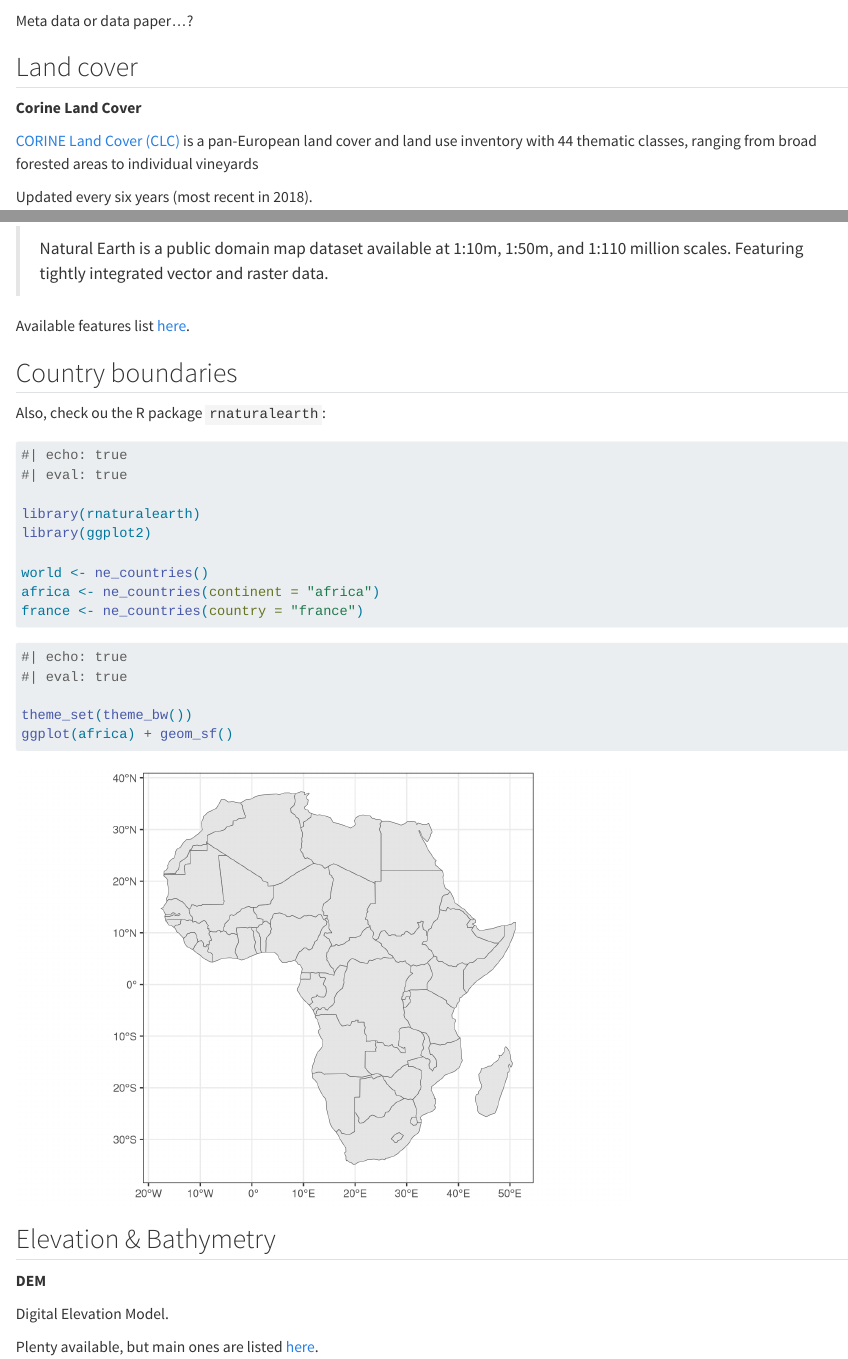
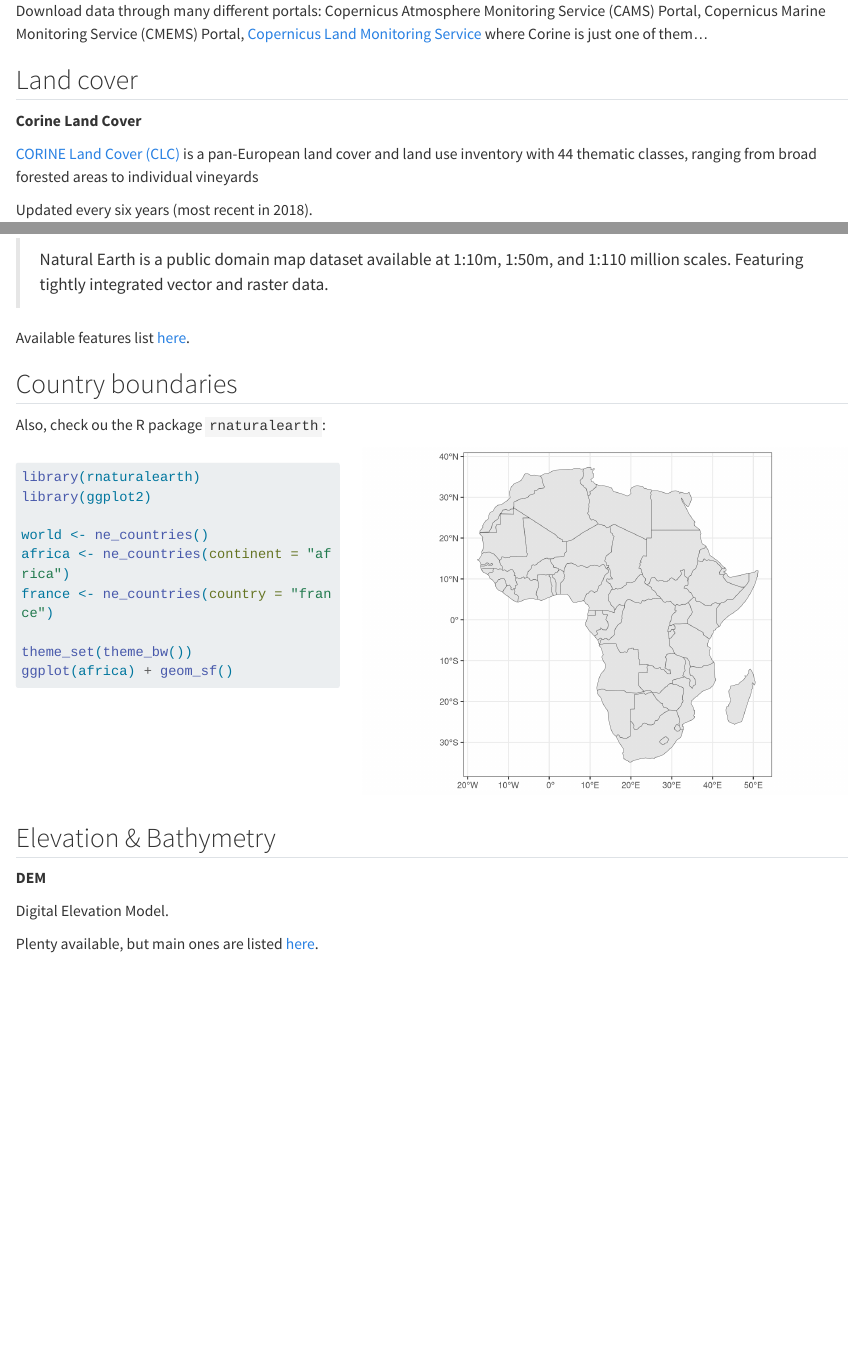
Before and after one commit to biodiversitydata/miscellaneous, a Quarto document (sections/environment-data.qmd): the page in a window 1100 px wide, from 1230 px down before the commit and from 1630 px down after it, and a second part further down, joined at a grey line. Rendered offline with R 4.5, knitr and Pandoc in place of Quarto, with nearby package versions; long lines of code are wrapped.

Commit message:
update slides

````diff
--- a/sections/environment-data.qmd
+++ b/sections/environment-data.qmd
@@ -132,11 +132,6 @@ Meta data or data paper...?
 
 ## Land cover
 
-**Corine Land Cover**
-
-[CORINE Land Cover (CLC)](https://land.copernicus.eu/en/products/corine-land-cover) is a pan-European land cover and land use inventory with 44 thematic classes, ranging from broad forested areas to individual vineyards
-
-Updated every six years (most recent in 2018).
 
 <br>
 
@@ -150,7 +145,17 @@ Each satellite has its specificities and you should read about them before anyth
 
 Download data through many different portals: Copernicus Atmosphere Monitoring Service (CAMS) Portal, Copernicus Marine Monitoring Service (CMEMS) Portal, [Copernicus Land Monitoring Service](https://land.copernicus.eu/en) where Corine is just one of them...
 
+
+## Land cover
+
+**Corine Land Cover**
+
+[CORINE Land Cover (CLC)](https://land.copernicus.eu/en/products/corine-land-cover) is a pan-European land cover and land use inventory with 44 thematic classes, ranging from broad forested areas to individual vineyards
+
+Updated every six years (most recent in 2018).
+
 <br>
+
 
 **WorldCover**
 
@@ -231,9 +236,32 @@ Available features list [here](https://www.naturalearthdata.com/features/).
 
 Also, check ou the R package `rnaturalearth`:
 
+:::: {.columns}
+
+::: {.column width=40%}
+
 ```{r}
+#| echo: true
+#| eval: false
 
-#| echo: true
+library(rnaturalearth)
+library(ggplot2)
+
+world <- ne_countries()
+africa <- ne_countries(continent = "africa")
+france <- ne_countries(country = "france")
+
+theme_set(theme_bw())
+ggplot(africa) + geom_sf()
+```
+:::
+
+
+
+::: {.column width=60%}
+
+```{r}
+#| echo: false
 #| eval: true
 
 library(rnaturalearth)
@@ -242,17 +270,17 @@ library(ggplot2)
 world <- ne_countries()
 africa <- ne_countries(continent = "africa")
 france <- ne_countries(country = "france")
-```
-
-```{r}
-
-#| echo: true
-#| eval: true
 
 theme_set(theme_bw())
 ggplot(africa) + geom_sf()
 
 ```
+
+:::
+
+::::
+
+
 ## Elevation & Bathymetry
 
 **DEM**
````
Also changed, not shown: sections/environment-data.qmd (6 more changed lines).
